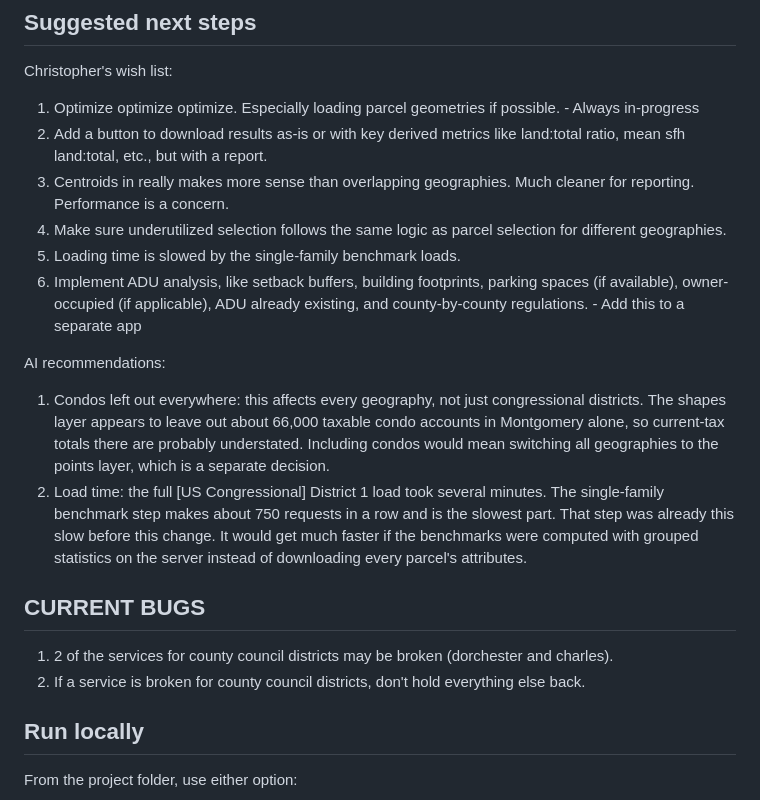
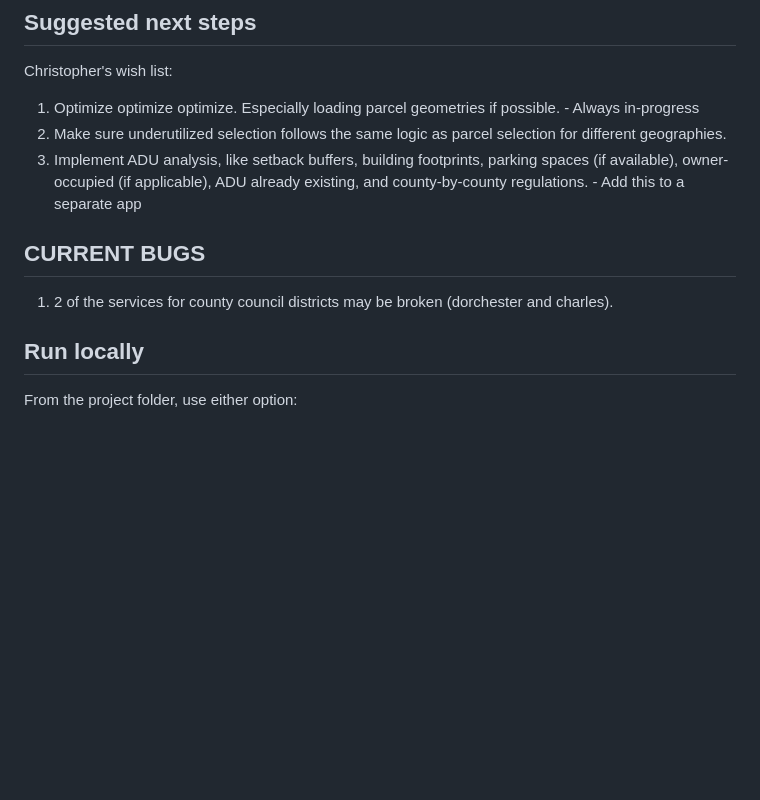
Before and after one commit to chigham/tax-predictor, a Markdown page: README.md, the part around the change. Rendered like a GitHub page; blank space fills up the shorter version.

Commit message:
Updated todo list.

```diff
--- a/README.md
+++ b/README.md
@@ -52,20 +52,13 @@ Note on SDAT: The SDAT Real Property Search terms prohibit automated or robotic
 
 Christopher's wish list:
 1. Optimize optimize optimize. Especially loading parcel geometries if possible. - Always in-progress
-2. Add a button to download results as-is or with key derived metrics like land:total ratio, mean sfh land:total, etc., but with a report.
-3. Centroids in really makes more sense than overlapping geographies. Much cleaner for reporting. Performance is a concern.
-4. Make sure underutilized selection follows the same logic as parcel selection for different geographies.
-5. Loading time is slowed by the single-family benchmark loads.
-6. Implement ADU analysis, like setback buffers, building footprints, parking spaces (if available), owner-occupied (if applicable), ADU already existing, and county-by-county regulations. - Add this to a separate app
+2. Make sure underutilized selection follows the same logic as parcel selection for different geographies.
+3. Implement ADU analysis, like setback buffers, building footprints, parking spaces (if available), owner-occupied (if applicable), ADU already existing, and county-by-county regulations. - Add this to a separate app
 
-AI recommendations:
-1. Condos left out everywhere: this affects every geography, not just congressional districts. The shapes layer appears to leave out about 66,000 taxable condo accounts in Montgomery alone, so current-tax totals there are probably understated. Including condos would mean switching all geographies to the points layer, which is a separate decision.
-2. Load time: the full [US Congressional] District 1 load took several minutes. The single-family benchmark step makes about 750 requests in a row and is the slowest part. That step was already this slow before this change. It would get much faster if the benchmarks were computed with grouped statistics on the server instead of downloading every parcel's attributes.
 
 ## CURRENT BUGS
 
 1. 2 of the services for county council districts may be broken (dorchester and charles).
-2. If a service is broken for county council districts, don't hold everything else back.
 
 ## Run locally
 
```
